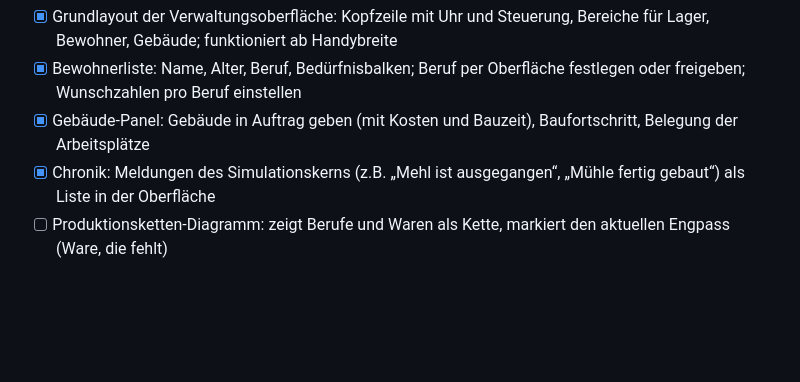
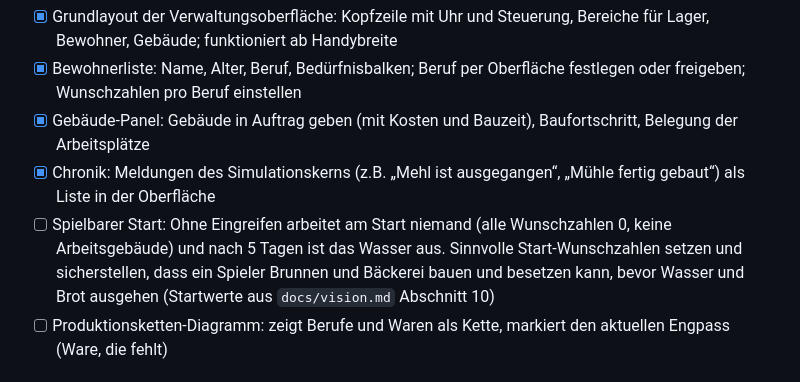
Before and after one commit to HazVentura/Burg-RPG, a Markdown page: factory/backlog.md, the part around the change. GitHub-like rendering; blank space fills up the shorter version.

Commit message:
factory: queue playable start before production chain diagram
Co-Authored-By: Claude Opus 5.5 <noreply@anthropic.com>

```diff
--- a/factory/backlog.md
+++ b/factory/backlog.md
@@ -23,6 +23,7 @@ Rules, numbers and terms come from `docs/vision.md`. Each item is one job.
 - [x] Bewohnerliste: Name, Alter, Beruf, Bedürfnisbalken; Beruf per Oberfläche festlegen oder freigeben; Wunschzahlen pro Beruf einstellen
 - [x] Gebäude-Panel: Gebäude in Auftrag geben (mit Kosten und Bauzeit), Baufortschritt, Belegung der Arbeitsplätze
 - [x] Chronik: Meldungen des Simulationskerns (z.B. „Mehl ist ausgegangen“, „Mühle fertig gebaut“) als Liste in der Oberfläche
+- [ ] Spielbarer Start: Ohne Eingreifen arbeitet am Start niemand (alle Wunschzahlen 0, keine Arbeitsgebäude) und nach 5 Tagen ist das Wasser aus. Sinnvolle Start-Wunschzahlen setzen und sicherstellen, dass ein Spieler Brunnen und Bäckerei bauen und besetzen kann, bevor Wasser und Brot ausgehen (Startwerte aus `docs/vision.md` Abschnitt 10)
 - [ ] Produktionsketten-Diagramm: zeigt Berufe und Waren als Kette, markiert den aktuellen Engpass (Ware, die fehlt)
 
 ## Schritt 4: Jahreszeiten und Winter
```
